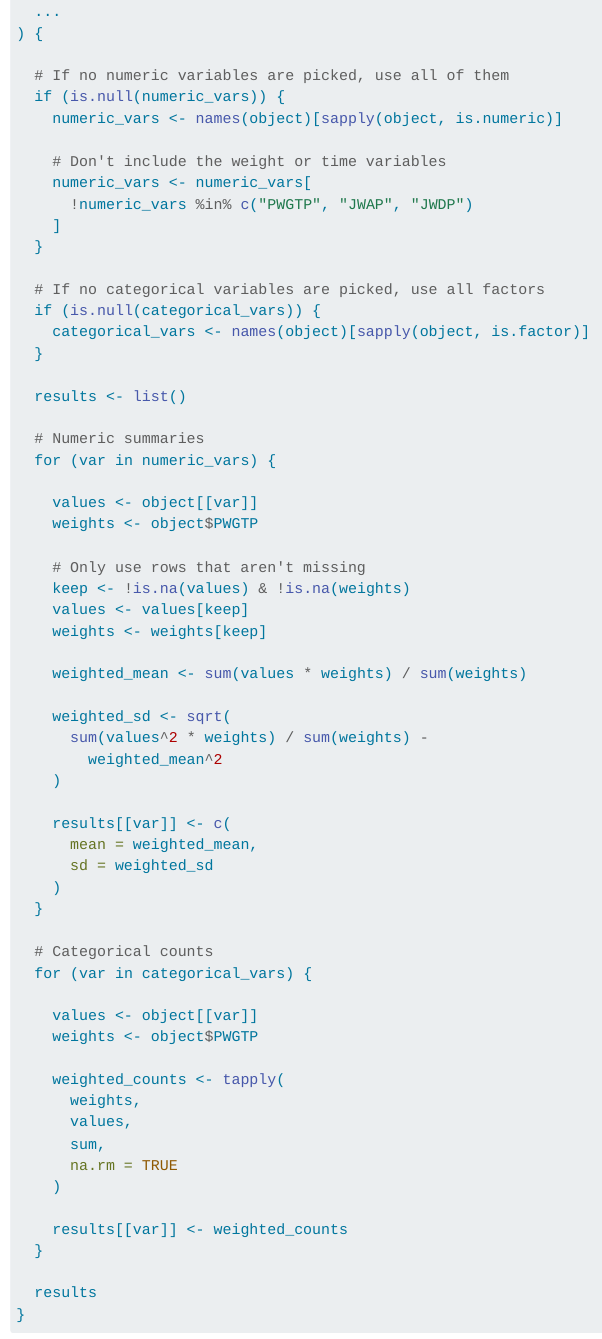
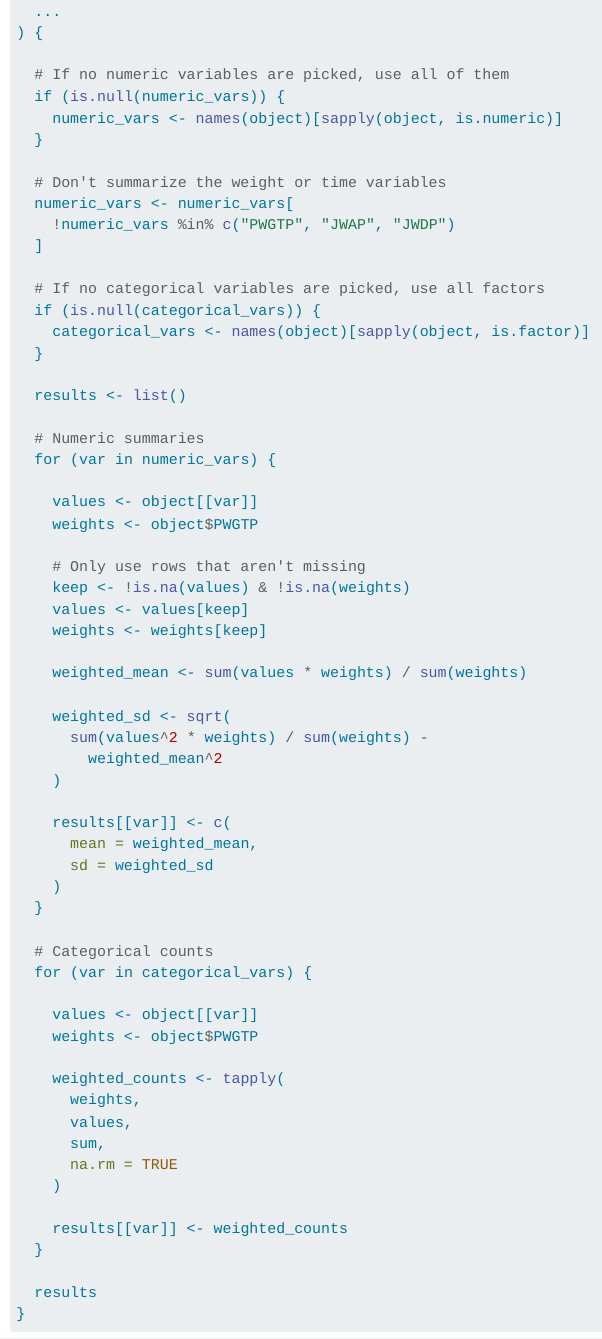
Before and after one commit to gracehaley2/ST558-Project-1, a Quarto document (project1.qmd): the page in a window 1100 px wide, from 11060 px down before the commit and from 11090 px down after it, so that both start at the same text. Rendered offline with R 4.5, knitr and Pandoc in place of Quarto, with nearby package versions; some code elsewhere in the file could not run offline.

Commit message:
final edits

```diff
--- a/project1.qmd
+++ b/project1.qmd
@@ -492,12 +493,12 @@ summary.census <- function(
   # If no numeric variables are picked, use all of them
   if (is.null(numeric_vars)) {
     numeric_vars <- names(object)[sapply(object, is.numeric)]
+  }
 
-    # Don't include the weight or time variables
-    numeric_vars <- numeric_vars[
-      !numeric_vars %in% c("PWGTP", "JWAP", "JWDP")
-    ]
-  }
+  # Don't summarize the weight or time variables
+  numeric_vars <- numeric_vars[
+    !numeric_vars %in% c("PWGTP", "JWAP", "JWDP")
+  ]
 
   # If no categorical variables are picked, use all factors
   if (is.null(categorical_vars)) {
```
Also changed, not shown: docs/search.json, project1.qmd (1 more changed lines), 3 other files.
